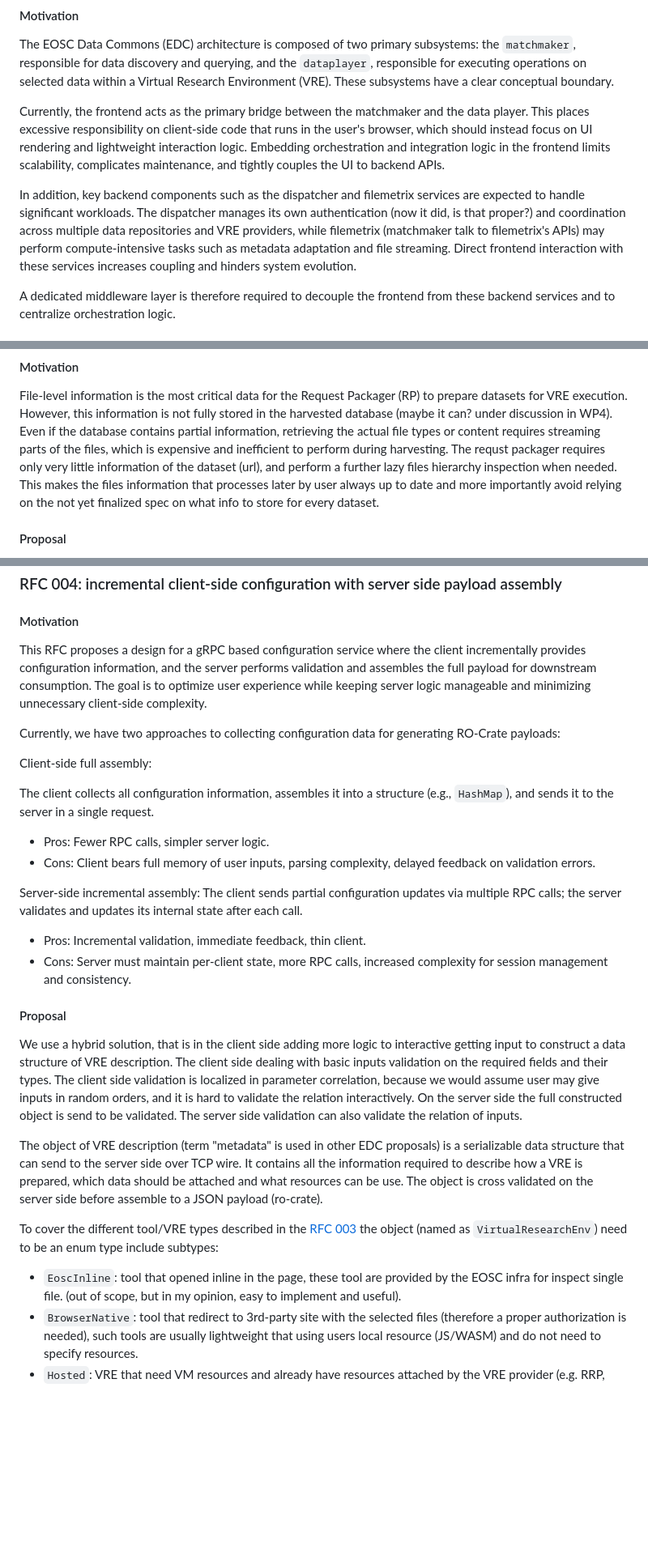
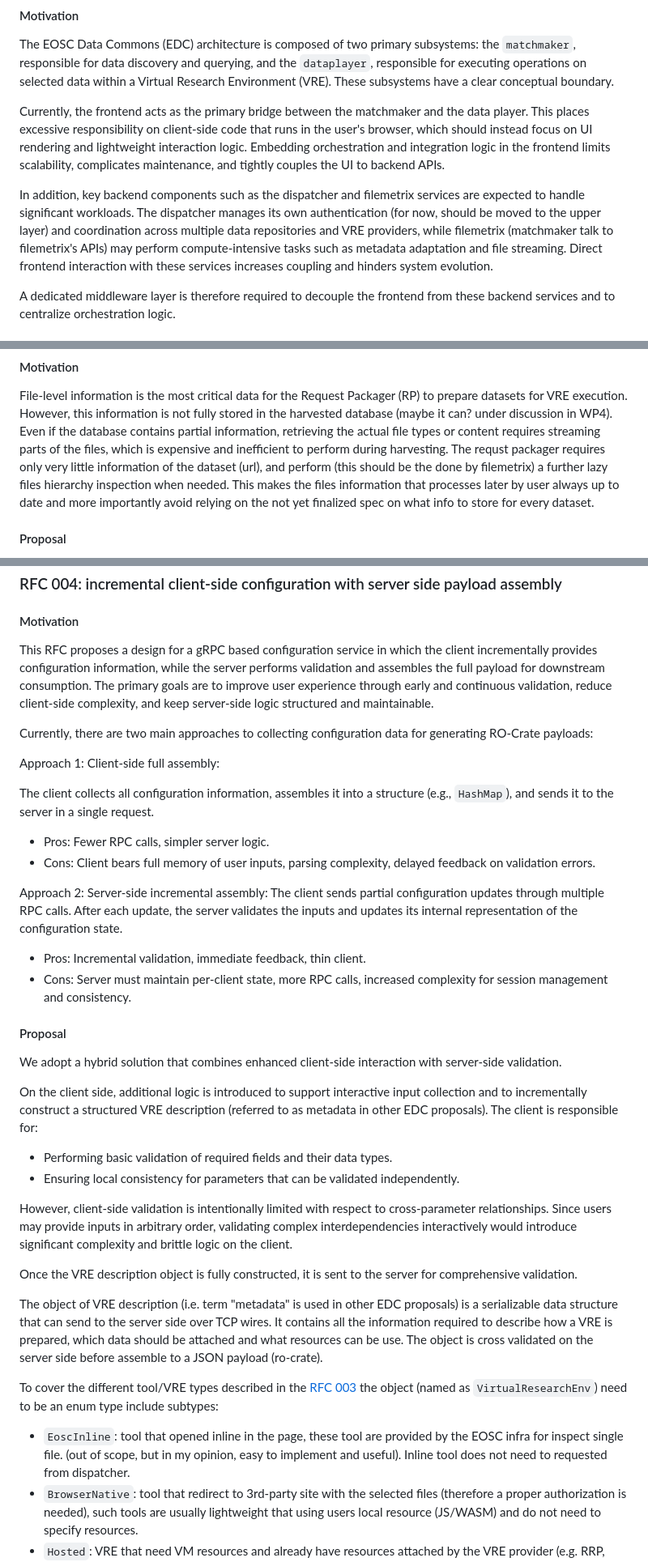
Before and after one commit to EOSC-Data-Commons/req-packager, a Markdown page: design.md, 3 parts joined by grey strips. Shown at 81% size. Drawn GitHub-style; blank space fills up the shorter version.

```diff
--- a/design.md
+++ b/design.md
@@ -32,7 +32,7 @@ This places excessive responsibility on client-side code that runs in the user's
 Embedding orchestration and integration logic in the frontend limits scalability, complicates maintenance, and tightly couples the UI to backend APIs.
 
 In addition, key backend components such as the dispatcher and filemetrix services are expected to handle significant workloads.
-The dispatcher manages its own authentication (now it did, is that proper?) and coordination across multiple data repositories and VRE providers, while filemetrix (matchmaker talk to filemetrix's APIs) may perform compute-intensive tasks such as metadata adaptation and file streaming.
+The dispatcher manages its own authentication (for now, should be moved to the upper layer) and coordination across multiple data repositories and VRE providers, while filemetrix (matchmaker talk to filemetrix's APIs) may perform compute-intensive tasks such as metadata adaptation and file streaming.
 Direct frontend interaction with these services increases coupling and hinders system evolution.
 
 A dedicated middleware layer is therefore required to decouple the frontend from these backend services and to centralize orchestration logic.
@@ -98,7 +98,7 @@ This ensures efficient communication, supports streaming large payloads, and fac
 File-level information is the most critical data for the Request Packager (RP) to prepare datasets for VRE execution.
 However, this information is not fully stored in the harvested database (maybe it can? under discussion in WP4).
 Even if the database contains partial information, retrieving the actual file types or content requires streaming parts of the files, which is expensive and inefficient to perform during harvesting.
-The requst packager requires only very little information of the dataset (url), and perform a further lazy files hierarchy inspection when needed.
+The requst packager requires only very little information of the dataset (url), and perform (this should be the done by filemetrix) a further lazy files hierarchy inspection when needed.
 This makes the files information that processes later by user always up to date and more importantly avoid relying on the not yet finalized spec on what info to store for every dataset.
 
 #### Proposal
@@ -159,38 +167,43 @@ There are two divergence for how VRE allocate resources:
 
 #### Motivation
 
-This RFC proposes a design for a gRPC based configuration service where the client incrementally provides configuration information, and the server performs validation and assembles the full payload for downstream consumption.
-The goal is to optimize user experience while keeping server logic manageable and minimizing unnecessary client-side complexity.
+This RFC proposes a design for a gRPC based configuration service in which the client incrementally provides configuration information, while the server performs validation and assembles the full payload for downstream consumption.
+The primary goals are to improve user experience through early and continuous validation, reduce client-side complexity, and keep server-side logic structured and maintainable.
 
-Currently, we have two approaches to collecting configuration data for generating RO-Crate payloads:
+Currently, there are two main approaches to collecting configuration data for generating RO-Crate payloads:
 
-Client-side full assembly:
+Approach 1: Client-side full assembly:
 
 The client collects all configuration information, assembles it into a structure (e.g., `HashMap`), and sends it to the server in a single request.
 
 - Pros: Fewer RPC calls, simpler server logic.
 - Cons: Client bears full memory of user inputs, parsing complexity, delayed feedback on validation errors.
 
-Server-side incremental assembly:
-The client sends partial configuration updates via multiple RPC calls; the server validates and updates its internal state after each call.
+Approach 2: Server-side incremental assembly:
+The client sends partial configuration updates through multiple RPC calls. After each update, the server validates the inputs and updates its internal representation of the configuration state.
 
 - Pros: Incremental validation, immediate feedback, thin client.
 - Cons: Server must maintain per-client state, more RPC calls, increased complexity for session management and consistency.
 
 #### Proposal
 
-We use a hybrid solution, that is in the client side adding more logic to interactive getting input to construct a data structure of VRE description.
-The client side dealing with basic inputs validation on the required fields and their types.
-The client side validation is localized in parameter correlation, because we would assume user may give inputs in random orders, and it is hard to validate the relation interactively.
-On the server side the full constructed object is send to be validated.
-The server side validation can also validate the relation of inputs.
+We adopt a hybrid solution that combines enhanced client-side interaction with server-side validation.
 
-The object of VRE description (term "metadata" is used in other EDC proposals) is a serializable data structure that can send to the server side over TCP wire.
+On the client side, additional logic is introduced to support interactive input collection and to incrementally construct a structured VRE description (referred to as metadata in other EDC proposals). The client is responsible for:
+- Performing basic validation of required fields and their data types.
+- Ensuring local consistency for parameters that can be validated independently.
+
+However, client-side validation is intentionally limited with respect to cross-parameter relationships.
+Since users may provide inputs in arbitrary order, validating complex interdependencies interactively would introduce significant complexity and brittle logic on the client.
+
+Once the VRE description object is fully constructed, it is sent to the server for comprehensive validation.
+
+The object of VRE description (i.e. term "metadata" is used in other EDC proposals) is a serializable data structure that can send to the server side over TCP wires.
 It contains all the information required to describe how a VRE is prepared, which data should be attached and what resources can be use.
 The object is cross validated on the server side before assemble to a JSON payload (ro-crate).
 
 To cover the different tool/VRE types described in the [RFC 003](#RFC-003-Multi-stage-tool-VRE-preparing-flow) the object (named as `VirtualResearchEnv`) need to be an enum type include subtypes:
-- `EoscInline`: tool that opened inline in the page, these tool are provided by the EOSC infra for inspect single file. (out of scope, but in my opinion, easy to implement and useful).
+- `EoscInline`: tool that opened inline in the page, these tool are provided by the EOSC infra for inspect single file. (out of scope, but in my opinion, easy to implement and useful). Inline tool does not need to requested from dispatcher.
 - `BrowserNative`: tool that redirect to 3rd-party site with the selected files (therefore a proper authorization is needed), such tools are usually lightweight that using users local resource (JS/WASM) and do not need to specify resources.
 - `Hosted`: VRE that need VM resources and already have resources attached by the VRE provider (e.g. RRP, Galaxy, AiiDAlab).
 - `HostedWithPluginRes`: (placeholder, use case not yet clear) similar to `Hosted` but the tool is flexible to use resources provided from resource provider (cloud with credential etc.). Or such VRE type can run platform with their own resource but need extra resource from resource provider (e.g. if RRP can request for a HPC resource specified). This also partially fit requirement of "Haddock3" use case.
```
Also changed, not shown: other parts of design.md (+145 -11 lines).
